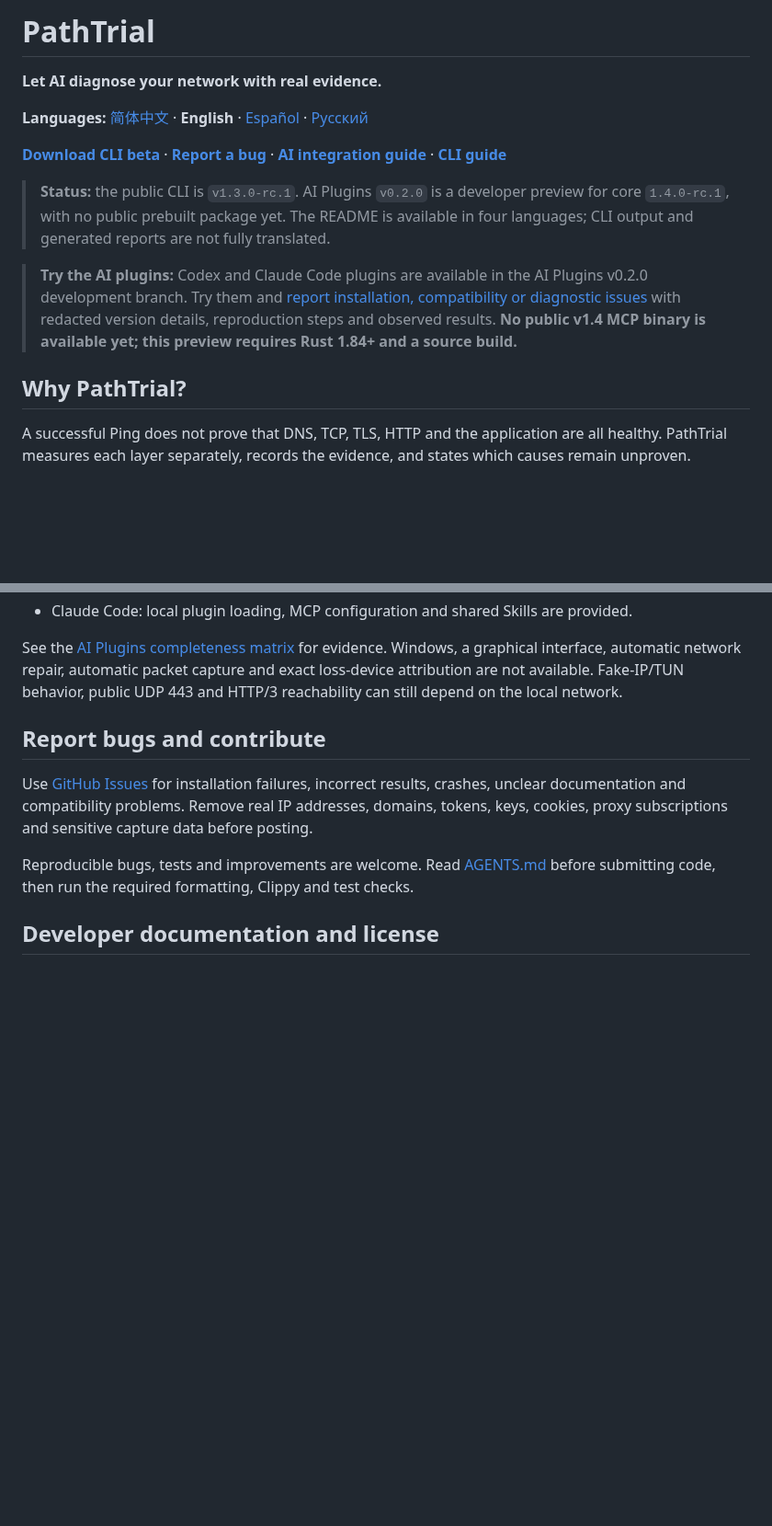
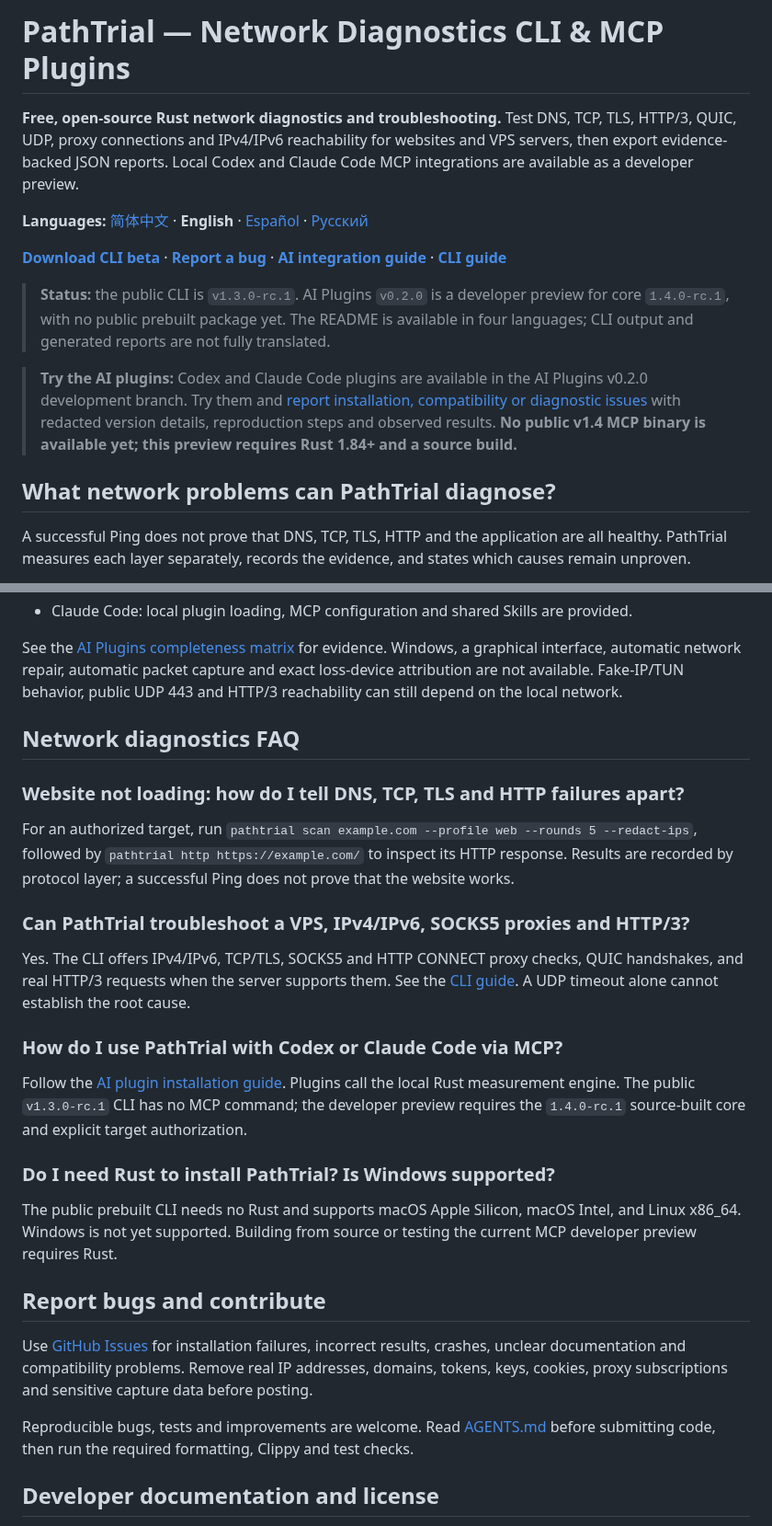
Before and after one commit to gaochenyang666-droid/PathTrial, a Markdown page: README.en.md, 2 parts joined by grey strips. Shown at 92% size. Rendered like a GitHub page; blank space fills up the shorter version.

Commit message:
docs: improve discoverability of network diagnostics and MCP plugins

```diff
--- a/README.en.md
+++ b/README.en.md
@@ -1,6 +1,6 @@
-# PathTrial
+# PathTrial — Network Diagnostics CLI & MCP Plugins
 
-**Let AI diagnose your network with real evidence.**
+**Free, open-source Rust network diagnostics and troubleshooting.** Test DNS, TCP, TLS, HTTP/3, QUIC, UDP, proxy connections and IPv4/IPv6 reachability for websites and VPS servers, then export evidence-backed JSON reports. Local Codex and Claude Code MCP integrations are available as a developer preview.
 
 **Languages:** [简体中文](README.md) · **English** · [Español](README.es.md) · [Русский](README.ru.md)
 
@@ -10,7 +10,7 @@
 
 > **Try the AI plugins:** Codex and Claude Code plugins are available in the AI Plugins v0.2.0 development branch. Try them and [report installation, compatibility or diagnostic issues](https://github.com/gaochenyang666-droid/PathTrial/issues/new?template=bug_report.md) with redacted version details, reproduction steps and observed results. **No public v1.4 MCP binary is available yet; this preview requires Rust 1.84+ and a source build.**
 
-## Why PathTrial?
+## What network problems can PathTrial diagnose?
 
 A successful Ping does not prove that DNS, TCP, TLS, HTTP and the application are all healthy. PathTrial measures each layer separately, records the evidence, and states which causes remain unproven.
 
@@ -145,6 +145,24 @@ pathtrial scan example.com --profile web --rounds 5 --redact-ips
 
 See the [AI Plugins completeness matrix](docs/ai-plugin-completeness.md) for evidence. Windows, a graphical interface, automatic network repair, automatic packet capture and exact loss-device attribution are not available. Fake-IP/TUN behavior, public UDP 443 and HTTP/3 reachability can still depend on the local network.
 
+## Network diagnostics FAQ
+
+### Website not loading: how do I tell DNS, TCP, TLS and HTTP failures apart?
+
+For an authorized target, run `pathtrial scan example.com --profile web --rounds 5 --redact-ips`, followed by `pathtrial http https://example.com/` to inspect its HTTP response. Results are recorded by protocol layer; a successful Ping does not prove that the website works.
+
+### Can PathTrial troubleshoot a VPS, IPv4/IPv6, SOCKS5 proxies and HTTP/3?
+
+Yes. The CLI offers IPv4/IPv6, TCP/TLS, SOCKS5 and HTTP CONNECT proxy checks, QUIC handshakes, and real HTTP/3 requests when the server supports them. See the [CLI guide](docs/cli.md). A UDP timeout alone cannot establish the root cause.
+
+### How do I use PathTrial with Codex or Claude Code via MCP?
+
+Follow the [AI plugin installation guide](#install-the-ai-plugins). Plugins call the local Rust measurement engine. The public `v1.3.0-rc.1` CLI has no MCP command; the developer preview requires the `1.4.0-rc.1` source-built core and explicit target authorization.
+
+### Do I need Rust to install PathTrial? Is Windows supported?
+
+The public prebuilt CLI needs no Rust and supports macOS Apple Silicon, macOS Intel, and Linux x86_64. Windows is not yet supported. Building from source or testing the current MCP developer preview requires Rust.
+
 ## Report bugs and contribute
 
 Use [GitHub Issues](https://github.com/gaochenyang666-droid/PathTrial/issues/new?template=bug_report.md) for installation failures, incorrect results, crashes, unclear documentation and compatibility problems. Remove real IP addresses, domains, tokens, keys, cookies, proxy subscriptions and sensitive capture data before posting.
```
